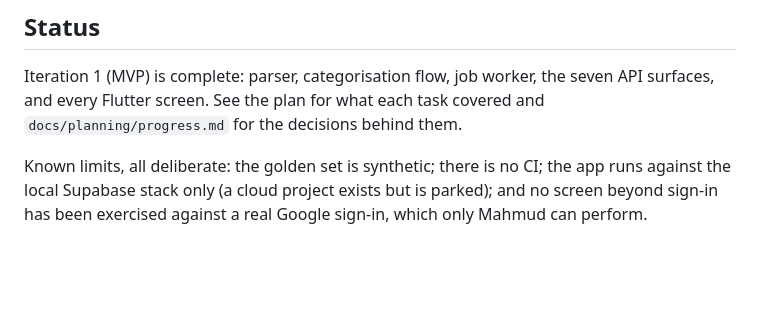
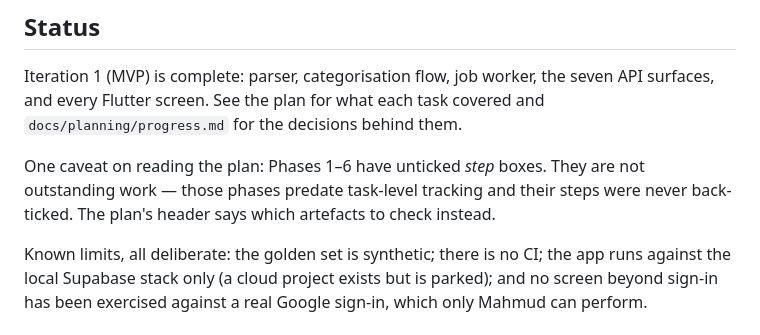
Before and after one commit to hoquem/landlord-compliance-agent, a Markdown page: README.md, the part around the change. Drawn GitHub-style; blank space fills up the shorter version.

Commit message:
Close out the plan, and say what its unticked boxes mean
Phases 1-6 carry forty unticked step boxes. They are not outstanding
work -- those phases ran before task-level tracking, and their steps were
never back-ticked. Ticking them now would be a worse record than the gap,
so the header says so and names the artefacts to check instead. Verified
all fifteen exist; the suites covering them pass.

The verification sub-skill box is ticked with the actual numbers, and the
origin measurement re-run against a build made from the committed
flutter_bootstrap.js rather than the one it was developed on -- the
earlier reading predated a comment block and the web-build target.
total 15, external: [], no service worker at measure time.

Co-Authored-By: Claude Opus 5 (1M context) <noreply@anthropic.com>
Claude-Session: https://claude.ai/code/session_01EbAeFocxw7oCwAbqEF49H1

```diff
--- a/README.md
+++ b/README.md
@@ -236,6 +236,11 @@ Iteration 1 (MVP) is complete: parser, categorisation flow, job worker, the
 seven API surfaces, and every Flutter screen. See the plan for what each task
 covered and `docs/planning/progress.md` for the decisions behind them.
 
+One caveat on reading the plan: Phases 1–6 have unticked *step* boxes. They
+are not outstanding work — those phases predate task-level tracking and their
+steps were never back-ticked. The plan's header says which artefacts to check
+instead.
+
 Known limits, all deliberate: the golden set is synthetic; there is no CI; the
 app runs against the local Supabase stack only (a cloud project exists but is
 parked); and no screen beyond sign-in has been exercised against a real Google
```
Also changed, not shown: 1 other file.
